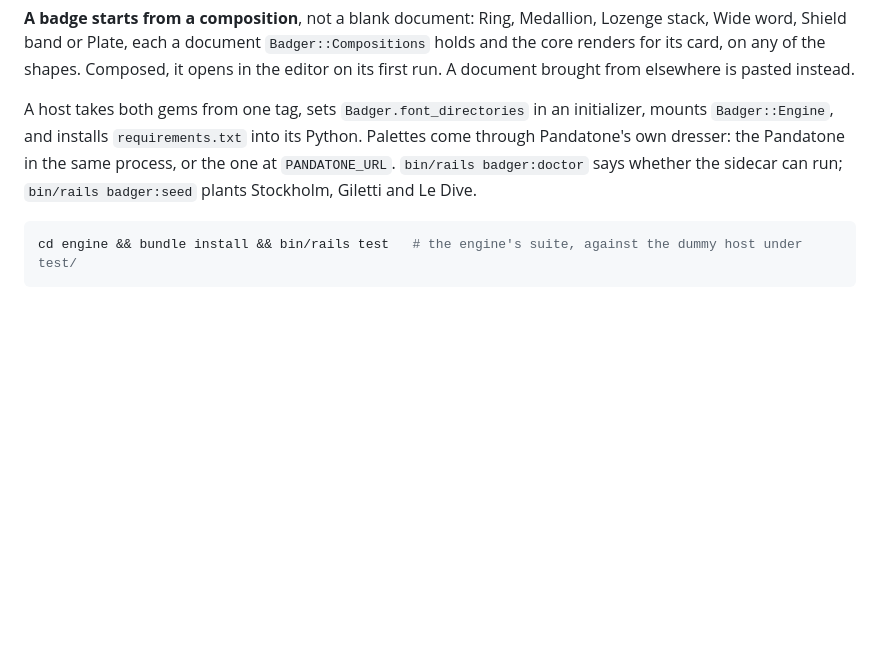
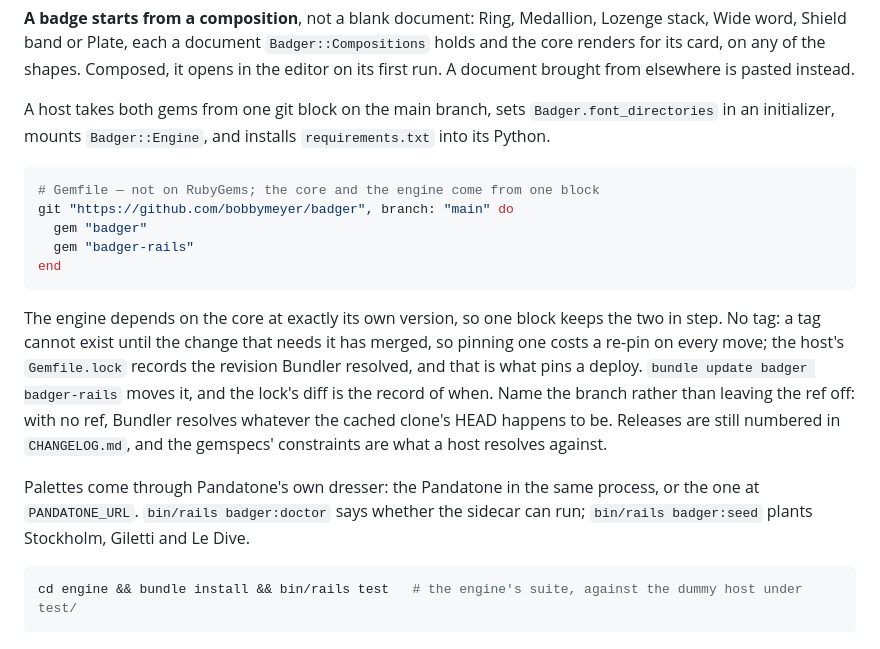
Before and after one commit to bobbymeyer/badger, a Markdown page: README.md, the part around the change. Drawn GitHub-style; blank space fills up the shorter version.

Commit message:
The README says how a host takes these two gems
One git block on the main branch, not a tag, with the note saying what pins
a deploy instead.

Co-Authored-By: Claude Opus 5 <noreply@anthropic.com>
Claude-Session: https://claude.ai/code/session_01PVJ39fSSuqPveBKNLTUpVG

````diff
--- a/README.md
+++ b/README.md
@@ -200,7 +200,19 @@ Fonts are named, not pathed: `Badger::Fonts.add_directory(dir)` scans for TrueTy
 
 **A badge starts from a composition**, not a blank document: Ring, Medallion, Lozenge stack, Wide word, Shield band or Plate, each a document `Badger::Compositions` holds and the core renders for its card, on any of the shapes. Composed, it opens in the editor on its first run. A document brought from elsewhere is pasted instead.
 
-A host takes both gems from one tag, sets `Badger.font_directories` in an initializer, mounts `Badger::Engine`, and installs `requirements.txt` into its Python. Palettes come through Pandatone's own dresser: the Pandatone in the same process, or the one at `PANDATONE_URL`. `bin/rails badger:doctor` says whether the sidecar can run; `bin/rails badger:seed` plants Stockholm, Giletti and Le Dive.
+A host takes both gems from one git block on the main branch, sets `Badger.font_directories` in an initializer, mounts `Badger::Engine`, and installs `requirements.txt` into its Python.
+
+```ruby
+# Gemfile — not on RubyGems; the core and the engine come from one block
+git "https://github.com/bobbymeyer/badger", branch: "main" do
+  gem "badger"
+  gem "badger-rails"
+end
+```
+
+The engine depends on the core at exactly its own version, so one block keeps the two in step. No tag: a tag cannot exist until the change that needs it has merged, so pinning one costs a re-pin on every move; the host's `Gemfile.lock` records the revision Bundler resolved, and that is what pins a deploy. `bundle update badger badger-rails` moves it, and the lock's diff is the record of when. Name the branch rather than leaving the ref off: with no ref, Bundler resolves whatever the cached clone's HEAD happens to be. Releases are still numbered in `CHANGELOG.md`, and the gemspecs' constraints are what a host resolves against.
+
+Palettes come through Pandatone's own dresser: the Pandatone in the same process, or the one at `PANDATONE_URL`. `bin/rails badger:doctor` says whether the sidecar can run; `bin/rails badger:seed` plants Stockholm, Giletti and Le Dive.
 
 ```sh
 cd engine && bundle install && bin/rails test   # the engine's suite, against the dummy host under test/
````
